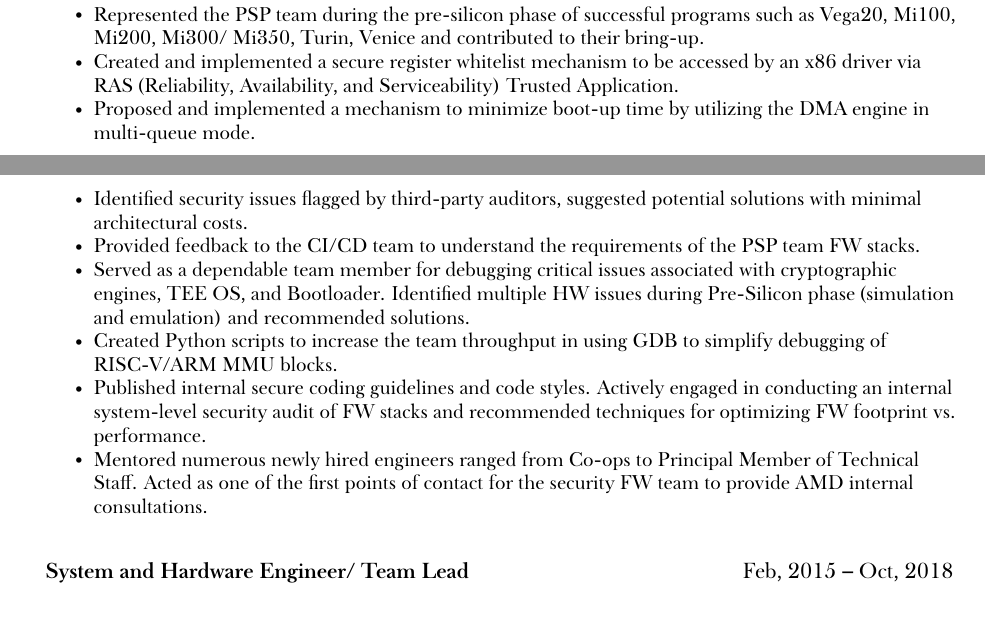
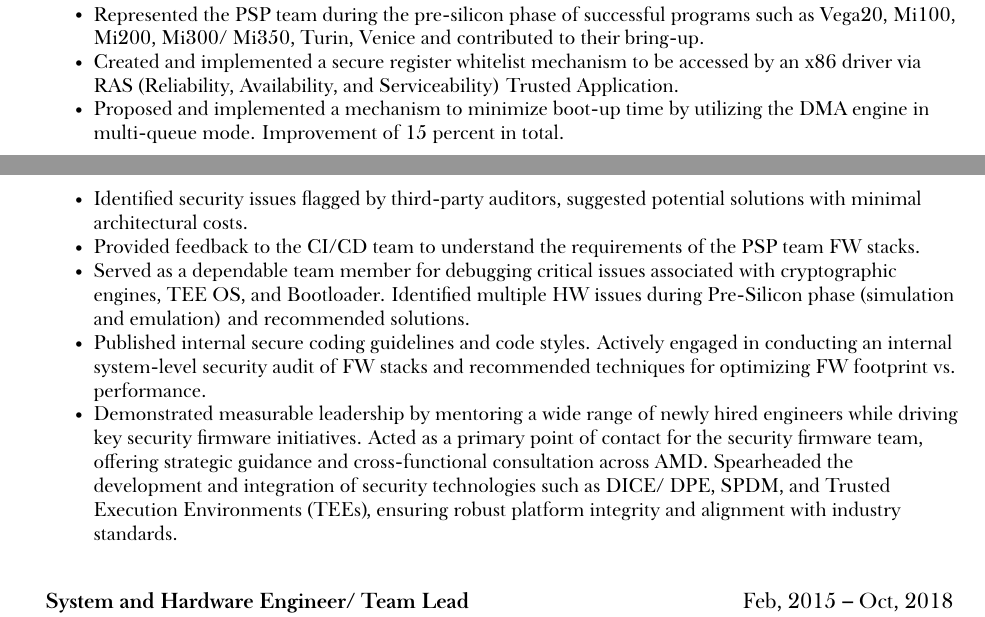
Before and after one commit to ehsantelecom/resume, a LaTeX CV (resume.tex): two parts of pages 1 and 2 of 3, joined at a grey line, cut so that both start at the same text. The pictures show the PDF file resume.pdf that the author committed with the source.

Commit message:
Add more leadership
Signed-off-by: Ehsan Koohestani <ehsan.koohestani@amd.com>

```diff
--- a/resume.tex
+++ b/resume.tex
@@ -123,13 +123,12 @@
 \resumeItem{Identified security issues related to AMD RoT hitless Firmware Update in fusion with the attestation requirements. Proposed a solution with minimum impact on AMD hardware, BootROM changes and Firmware.}
 \resumeItem{Represented the PSP team during the pre-silicon phase of successful programs such as Vega20, Mi100, Mi200, Mi300/ Mi350, Turin, Venice and contributed to their bring-up.}
 \resumeItem{Created and implemented a secure register whitelist mechanism to be accessed by an x86 driver via RAS (Reliability, Availability, and Serviceability) Trusted Application.}
-\resumeItem{Proposed and implemented a mechanism to minimize boot-up time by utilizing the DMA engine in multi-queue mode.}
+\resumeItem{Proposed and implemented a mechanism to minimize boot-up time by utilizing the DMA engine in multi-queue mode. Improvement of 15 percent in total.}
 \resumeItem{Identified security issues flagged by third-party auditors, suggested potential solutions with minimal architectural costs.}
 \resumeItem{Provided feedback to the CI/CD team to understand the requirements of the PSP team FW stacks.}
 \resumeItem{Served as a dependable team member for debugging critical issues associated with cryptographic engines, TEE OS, and Bootloader. Identified multiple HW issues during Pre-Silicon phase (simulation and emulation) and recommended solutions.}
-\resumeItem{Created Python scripts to increase the team throughput in using GDB to simplify debugging of RISC-V/ARM MMU blocks.}
 \resumeItem{Published internal secure coding guidelines and code styles. Actively engaged in conducting an internal system-level security audit of FW stacks and recommended techniques for optimizing FW footprint vs. performance.}
-\resumeItem{Mentored numerous newly hired engineers ranged from Co-ops to Principal Member of Technical Staff. Acted as one of the first points of contact for the security FW team to provide AMD internal consultations.}
+\resumeItem{Demonstrated measurable leadership by mentoring a wide range of newly hired engineers while driving key security firmware initiatives. Acted as a primary point of contact for the security firmware team, offering strategic guidance and cross-functional consultation across AMD. Spearheaded the development and integration of security technologies such as DICE/ DPE, SPDM, and Trusted Execution Environments (TEEs), ensuring robust platform integrity and alignment with industry standards.}
     \resumeItemListEnd
 
 \resumeSubHeadingListEnd
```
Also changed, not shown: resume.pdf.
